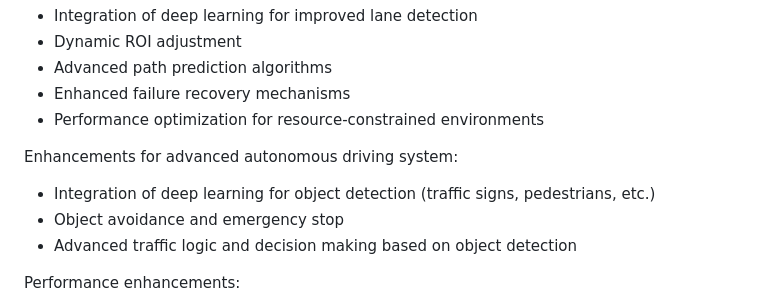
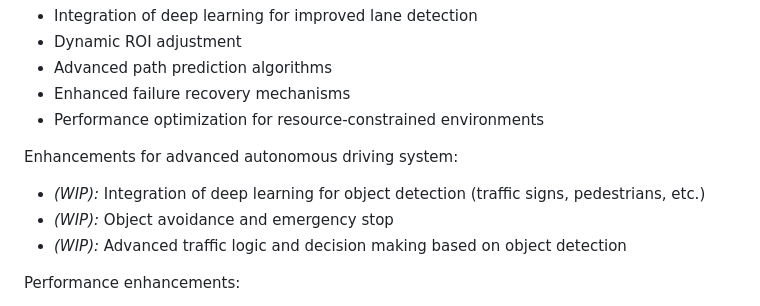
Before and after one commit to yashpatel21/PiCar, a Markdown page: README.md, the part around the change. Rendered like a GitHub page.

Commit message:
Revise WIP items for autonomous driving enhancements
Updated work-in-progress (WIP) items for deep learning integration and traffic logic.

```diff
--- a/README.md
+++ b/README.md
@@ -98,9 +98,9 @@ Potential areas for lane following system enhancement:
 - Performance optimization for resource-constrained environments
 
 Enhancements for advanced autonomous driving system:
-- Integration of deep learning for object detection (traffic signs, pedestrians, etc.)
-- Object avoidance and emergency stop
-- Advanced traffic logic and decision making based on object detection
+- _(WIP):_ Integration of deep learning for object detection (traffic signs, pedestrians, etc.)
+- _(WIP):_ Object avoidance and emergency stop
+- _(WIP):_ Advanced traffic logic and decision making based on object detection
 
 Performance enhancements:
 - Optimize processing rate and efficiency
```
